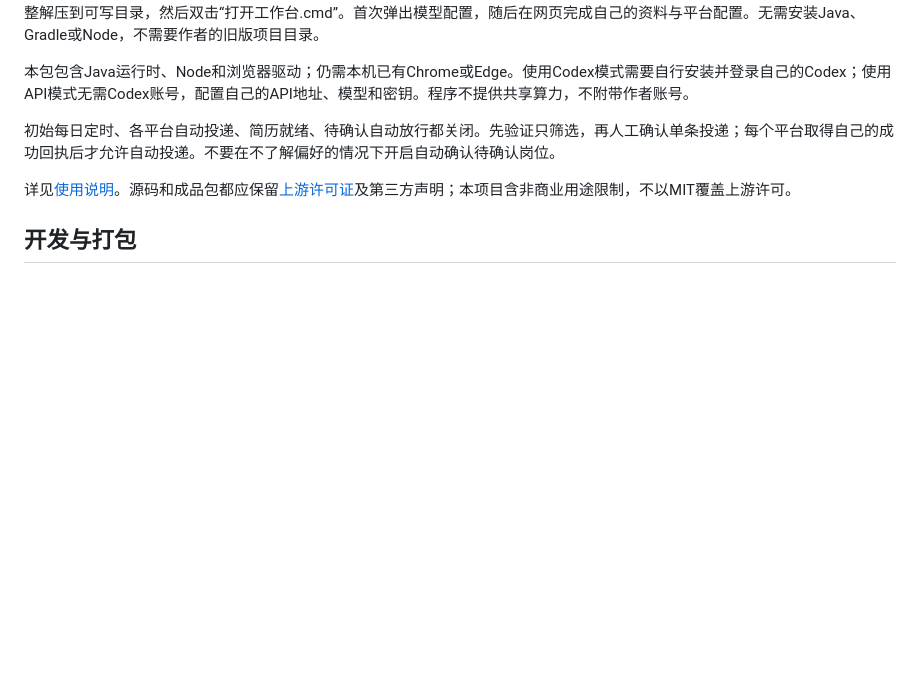
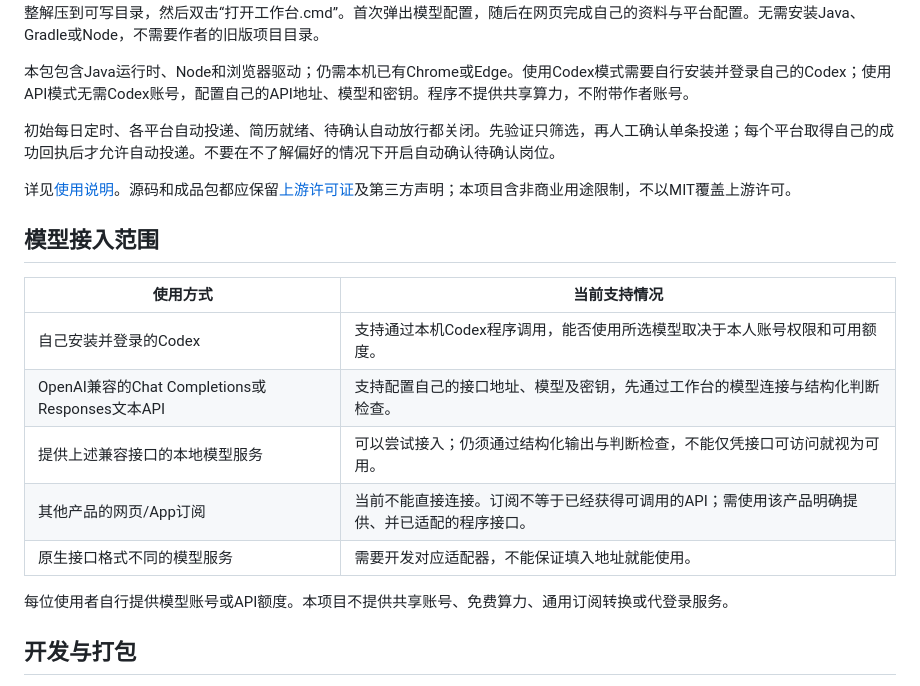
Before and after one commit to Feiniao5340-cloud/internship-application-workbench, a Markdown page: README.md, the part around the change. Drawn GitHub-style; blank space fills up the shorter version.

Commit message:
Document supported model connections

```diff
--- a/README.md
+++ b/README.md
@@ -14,6 +14,18 @@
 
 详见[使用说明](使用说明.md)。源码和成品包都应保留[上游许可证](LICENSE)及第三方声明；本项目含非商业用途限制，不以MIT覆盖上游许可。
 
+## 模型接入范围
+
+| 使用方式 | 当前支持情况 |
+| --- | --- |
+| 自己安装并登录的Codex | 支持通过本机Codex程序调用，能否使用所选模型取决于本人账号权限和可用额度。 |
+| OpenAI兼容的Chat Completions或Responses文本API | 支持配置自己的接口地址、模型及密钥，先通过工作台的模型连接与结构化判断检查。 |
+| 提供上述兼容接口的本地模型服务 | 可以尝试接入；仍须通过结构化输出与判断检查，不能仅凭接口可访问就视为可用。 |
+| 其他产品的网页/App订阅 | 当前不能直接连接。订阅不等于已经获得可调用的API；需使用该产品明确提供、并已适配的程序接口。 |
+| 原生接口格式不同的模型服务 | 需要开发对应适配器，不能保证填入地址就能使用。 |
+
+每位使用者自行提供模型账号或API额度。本项目不提供共享账号、免费算力、通用订阅转换或代登录服务。
+
 ## 开发与打包
 
 源码依赖Java21和Gradle Wrapper。浏览器相关测试需指定`-PtestBrowser`和`-PtestDriver`；没有浏览器时跳过的测试不能算真实网页验证。
```
